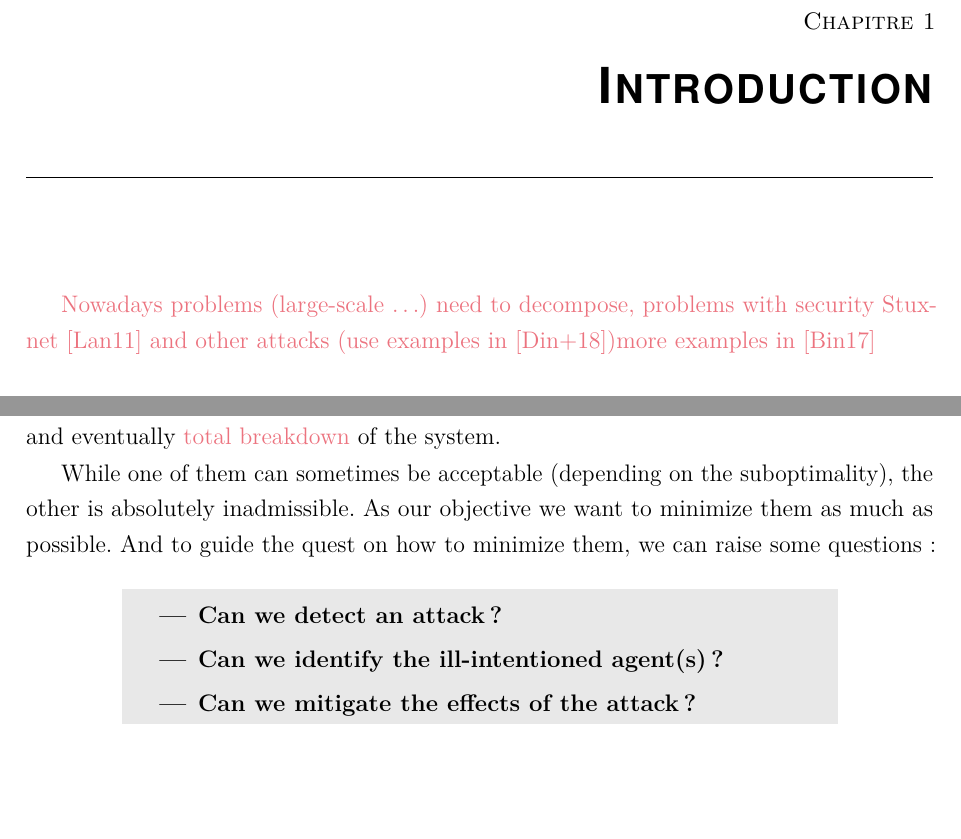
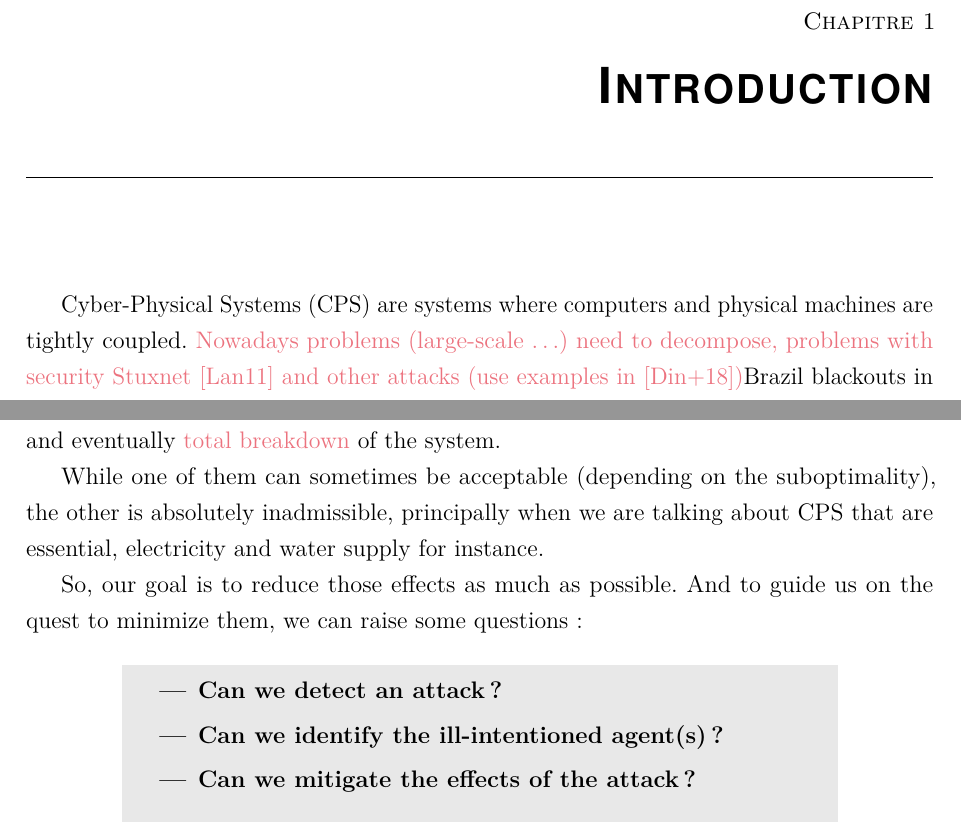
Before and after one commit to Accacio/thesis, a LaTeX thesis (main_matter/introduction.tex): two parts of pages 1 and 3 of 5, joined at a grey line, cut so that both start at the same text, the shorter picture padded with empty space. Compiled offline with pdfLaTeX.

Commit message:
modify intro

```diff
--- a/main_matter/introduction.tex
+++ b/main_matter/introduction.tex
@@ -4,5 +4,8 @@
 
 \chapter{Introduction}\label{cha:introduction}
 
+\cps{} are systems where computers and physical machines are tightly coupled.
 \todo{Nowadays problems (large-scale \ldots) need to decompose, problems with security Stuxnet \cite{Langner2011} and other attacks (use examples in~\cite{DingEtAl2018})}%
+Brazil blackouts in 2010 \cite{Conti2010}
+
 \todo{ more examples in \cite{Bindra2017}}
@@ -69,8 +73,10 @@ In this example we have a system with $4$ agents and a coordinator, where one ag
 
 From this simple example we can see the two main effects of a attack: Loss of optimality and eventually \todo{total breakdown} of the system.
 
-While one of them can sometimes be acceptable (depending on the suboptimality), the other is absolutely inadmissible. As our objective we want to minimize them as much as possible.
-And to guide the quest on how to minimize them, we can raise some questions:
+While one of them can sometimes be acceptable (depending on the suboptimality), the other is absolutely inadmissible, principally when we are talking about \cps{} that are essential, electricity and water supply for instance.
+
+So, our goal is to reduce those effects as much as possible.
+And to guide us on the quest to minimize them, we can raise some questions:
 
 \simplebox{
   \begin{itemize} \bfseries
```
Also changed, not shown: main_matter/introduction.tex (2 more changed lines).
